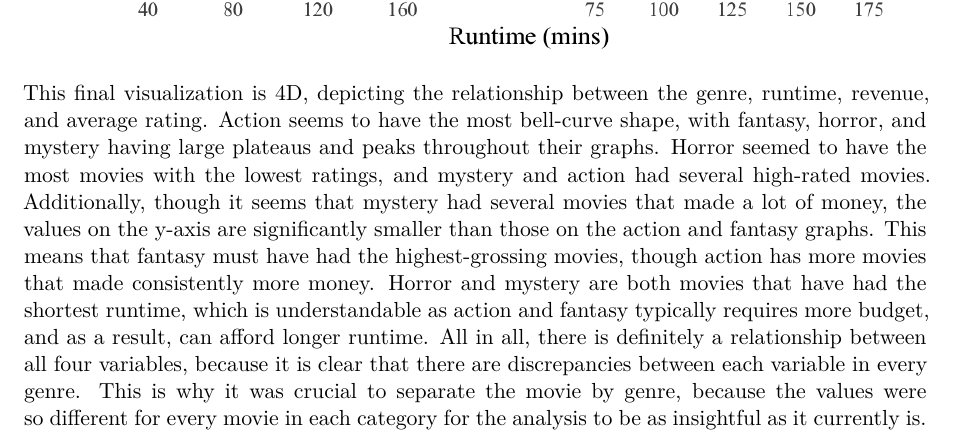
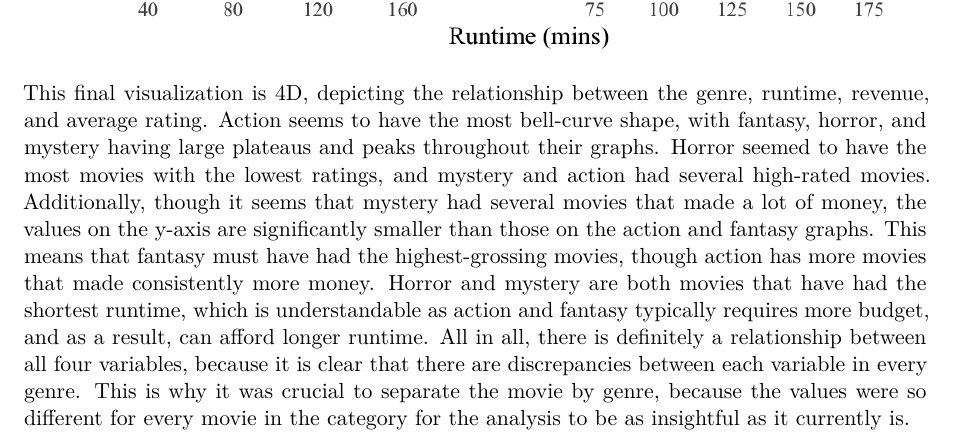
Before and after one commit to Stat184-Fall2024/Sec4_FP_SanjanaBandaru_NishitaBhanushali, a Quarto document (Quant.qmd): part of page 9 of 9, cut so that both start at the same text. Rendered offline with R 4.5, knitr and Pandoc in place of Quarto, then LaTeX, with nearby package versions; some code elsewhere in the file could not run offline.

Commit message:
Misc. edits

```diff
--- a/Quant.qmd
+++ b/Quant.qmd
@@ -235,4 +235,4 @@ print(facet_scatter)
 
 ![](images/clipboard-3908480270.png)
 
-This final visualization is 4D, depicting the relationship between the genre, runtime, revenue, and average rating. Action seems to have the most bell-curve shape, with fantasy, horror, and mystery having large plateaus and peaks throughout their graphs. Horror seemed to have the most movies with the lowest ratings, and mystery and action had several high-rated movies. Additionally, though it seems that mystery had several movies that made a lot of money, the values on the y-axis are significantly smaller than those on the action and fantasy graphs. This means that fantasy must have had the highest-grossing movies, though action has more movies that made consistently more money. Horror and mystery are both movies that have had the shortest runtime, which is understandable as action and fantasy typically requires more budget, and as a result, can afford longer runtime. All in all, there is definitely a relationship between all four variables, because it is clear that there are discrepancies between each variable in every genre. This is why it was crucial to separate the movie by genre, because the values were so different for every movie in each category for the analysis to be as insightful as it currently is.\
+This final visualization is 4D, depicting the relationship between the genre, runtime, revenue, and average rating. Action seems to have the most bell-curve shape, with fantasy, horror, and mystery having large plateaus and peaks throughout their graphs. Horror seemed to have the most movies with the lowest ratings, and mystery and action had several high-rated movies. Additionally, though it seems that mystery had several movies that made a lot of money, the values on the y-axis are significantly smaller than those on the action and fantasy graphs. This means that fantasy must have had the highest-grossing movies, though action has more movies that made consistently more money. Horror and mystery are both movies that have had the shortest runtime, which is understandable as action and fantasy typically requires more budget, and as a result, can afford longer runtime. All in all, there is definitely a relationship between all four variables, because it is clear that there are discrepancies between each variable in every genre. This is why it was crucial to separate the movie by genre, because the values were so different for every movie in the category for the analysis to be as insightful as it currently is.\
```
